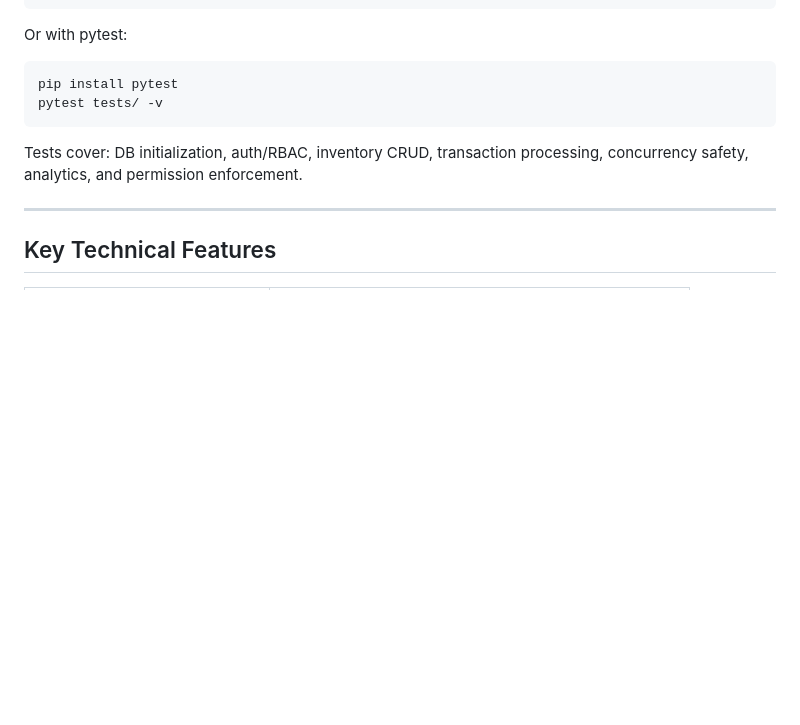
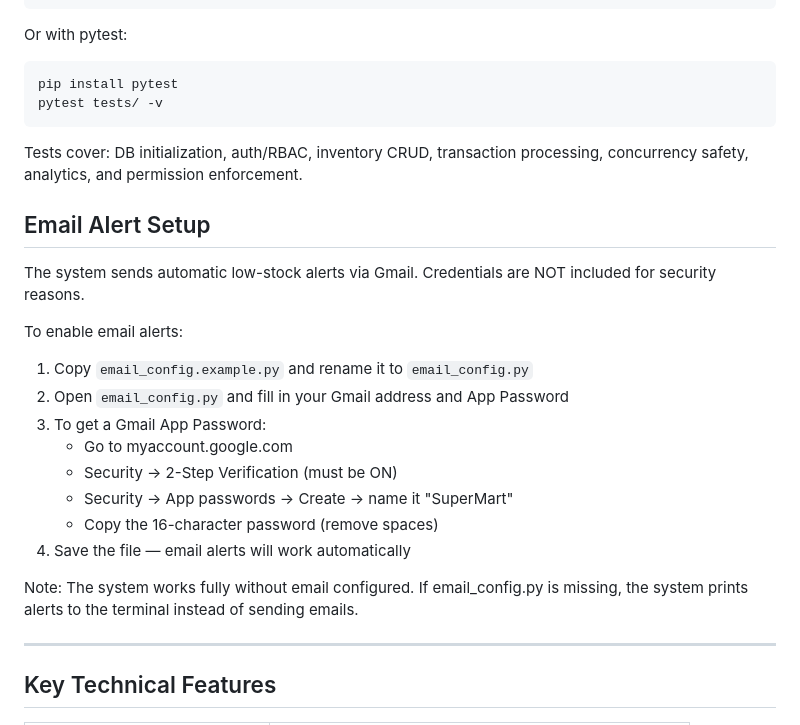
Before and after one commit to akash30504/Supermarket_System, a Markdown page: README.md, the part around the change. GitHub-like rendering; blank space fills up the shorter version.

```diff
--- a/README.md
+++ b/README.md
@@ -136,6 +136,25 @@ pytest tests/ -v
 Tests cover: DB initialization, auth/RBAC, inventory CRUD, transaction processing,
 concurrency safety, analytics, and permission enforcement.
 
+## Email Alert Setup
+
+The system sends automatic low-stock alerts via Gmail.
+Credentials are NOT included for security reasons.
+
+To enable email alerts:
+1. Copy `email_config.example.py` and rename it to `email_config.py`
+2. Open `email_config.py` and fill in your Gmail address and App Password
+3. To get a Gmail App Password:
+   - Go to myaccount.google.com
+   - Security → 2-Step Verification (must be ON)
+   - Security → App passwords → Create → name it "SuperMart"
+   - Copy the 16-character password (remove spaces)
+4. Save the file — email alerts will work automatically
+
+Note: The system works fully without email configured.
+If email_config.py is missing, the system prints alerts to
+the terminal instead of sending emails.
+
 ---
 
 ## Key Technical Features
```
